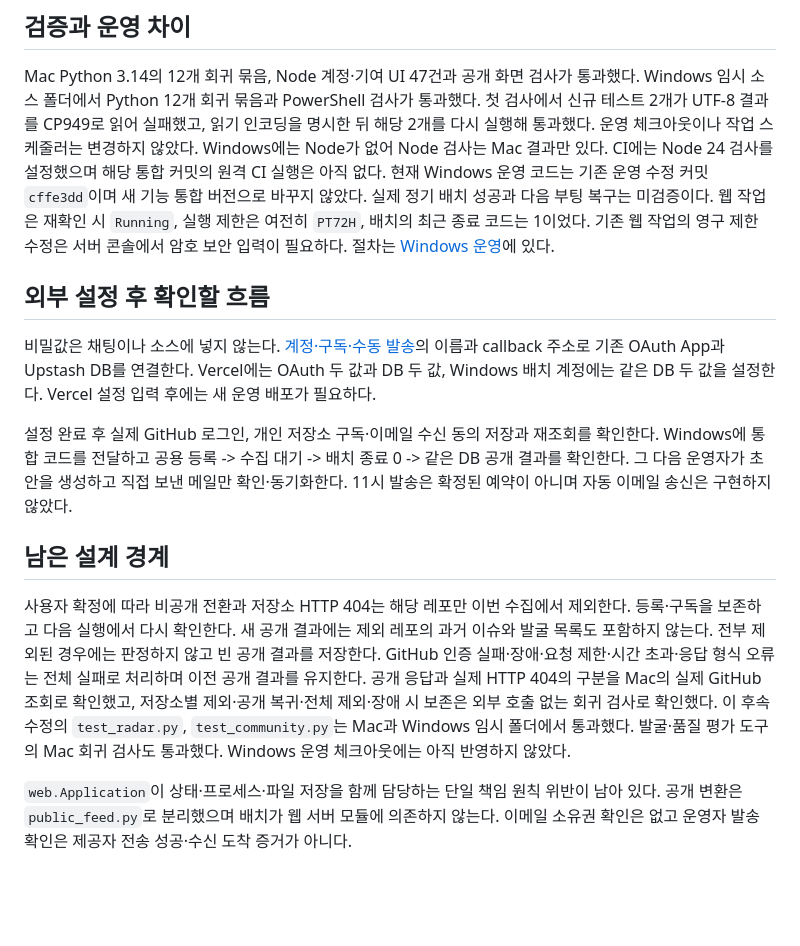
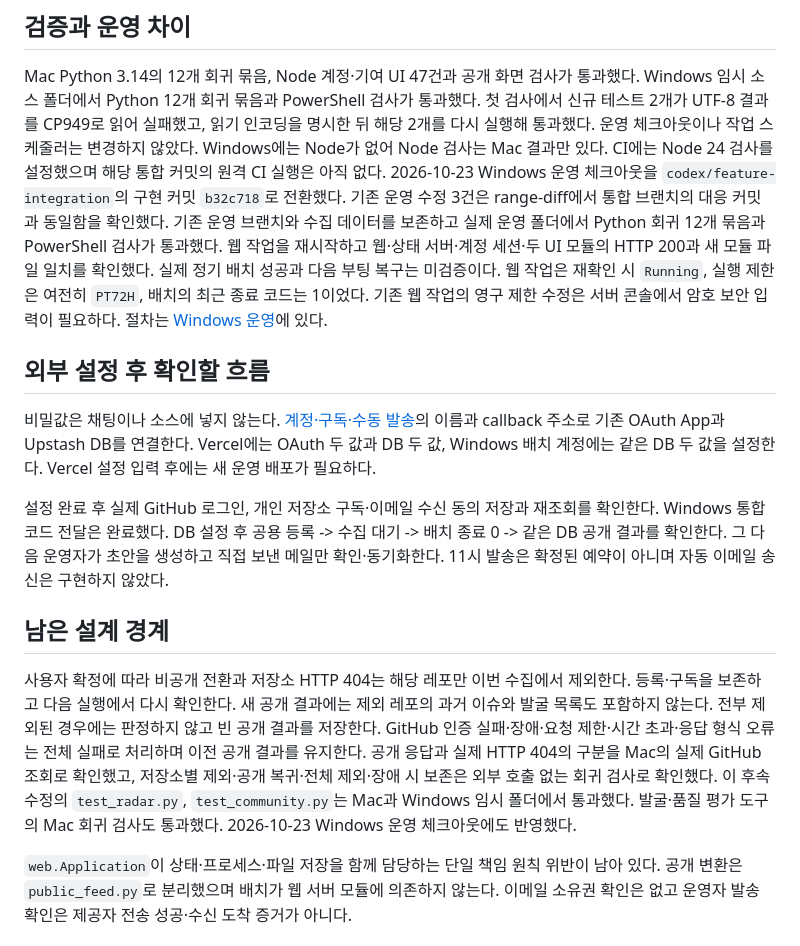
Before and after one commit to CommitTheKermit/repobite, a Markdown page: docs/기능-통합-진행상태.md, the part around one of its changes. GitHub-like rendering; blank space fills up the shorter version.

```diff
--- a/docs/기능-통합-진행상태.md
+++ b/docs/기능-통합-진행상태.md
@@ -44,7 +44,10 @@ Windows 임시 소스 폴더에서 Python 12개 회귀 묶음과 PowerShell 검
 해당 2개를 다시 실행해 통과했다. 운영 체크아웃이나 작업 스케줄러는 변경하지 않았다.
 Windows에는 Node가 없어 Node 검사는 Mac 결과만 있다. CI에는 Node 24 검사를 설정했으며
 해당 통합 커밋의 원격 CI 실행은 아직 없다.
-현재 Windows 운영 코드는 기존 운영 수정 커밋 `cffe3dd`이며 새 기능 통합 버전으로 바꾸지 않았다.
+2026-10-23 Windows 운영 체크아웃을 `codex/feature-integration`의 구현 커밋 `b32c718`로 전환했다.
+기존 운영 수정 3건은 range-diff에서 통합 브랜치의 대응 커밋과 동일함을 확인했다.
+기존 운영 브랜치와 수집 데이터를 보존하고 실제 운영 폴더에서 Python 회귀 12개 묶음과 PowerShell 검사가 통과했다.
+웹 작업을 재시작하고 웹·상태 서버·계정 세션·두 UI 모듈의 HTTP 200과 새 모듈 파일 일치를 확인했다.
 실제 정기 배치 성공과 다음 부팅 복구는 미검증이다.
 웹 작업은 재확인 시 `Running`, 실행 제한은 여전히 `PT72H`, 배치의 최근 종료 코드는 1이었다.
 기존 웹 작업의 영구 제한 수정은 서버 콘솔에서 암호 보안 입력이 필요하다.
@@ -58,7 +61,7 @@ Vercel에는 OAuth 두 값과 DB 두 값, Windows 배치 계정에는 같은 DB
 Vercel 설정 입력 후에는 새 운영 배포가 필요하다.
 
 설정 완료 후 실제 GitHub 로그인, 개인 저장소 구독·이메일 수신 동의 저장과 재조회를 확인한다.
-Windows에 통합 코드를 전달하고 공용 등록 -> 수집 대기 -> 배치 종료 0 -> 같은 DB 공개 결과를 확인한다.
+Windows 통합 코드 전달은 완료했다. DB 설정 후 공용 등록 -> 수집 대기 -> 배치 종료 0 -> 같은 DB 공개 결과를 확인한다.
 그 다음 운영자가 초안을 생성하고 직접 보낸 메일만 확인·동기화한다.
 11시 발송은 확정된 예약이 아니며 자동 이메일 송신은 구현하지 않았다.
 
@@ -71,7 +74,7 @@ GitHub 인증 실패·장애·요청 제한·시간 초과·응답 형식 오류
 공개 응답과 실제 HTTP 404의 구분을 Mac의 실제 GitHub 조회로 확인했고,
 저장소별 제외·공개 복귀·전체 제외·장애 시 보존은 외부 호출 없는 회귀 검사로 확인했다.
 이 후속 수정의 `test_radar.py`, `test_community.py`는 Mac과 Windows 임시 폴더에서 통과했다.
-발굴·품질 평가 도구의 Mac 회귀 검사도 통과했다. Windows 운영 체크아웃에는 아직 반영하지 않았다.
+발굴·품질 평가 도구의 Mac 회귀 검사도 통과했다. 2026-10-23 Windows 운영 체크아웃에도 반영했다.
 
 `web.Application`이 상태·프로세스·파일 저장을 함께 담당하는 단일 책임 원칙 위반이 남아 있다.
 공개 변환은 `public_feed.py`로 분리했으며 배치가 웹 서버 모듈에 의존하지 않는다.
```
Also changed, not shown: other parts of docs/기능-통합-진행상태.md (+1 -1 lines), docs/Windows-운영.md (+16 -1 lines), docs/계정-구독-수동발송.md (+44 -12 lines).
